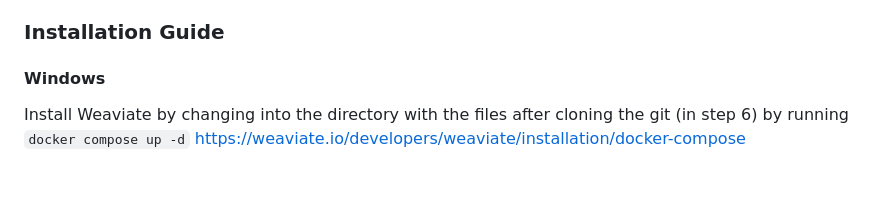
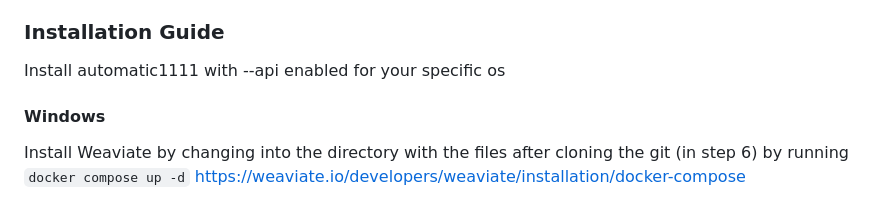
Before and after one commit to graylan0/super-coder-qml, a Markdown page: README.md, the part around the change. GitHub-like rendering; blank space fills up the shorter version.

```diff
--- a/README.md
+++ b/README.md
@@ -11,7 +11,7 @@ An application that leverages quantum computing and machine learning to manage c
 
 ### Installation Guide
 
-
+Install automatic1111 with --api enabled for your specific os
 
 #### Windows
 
```
